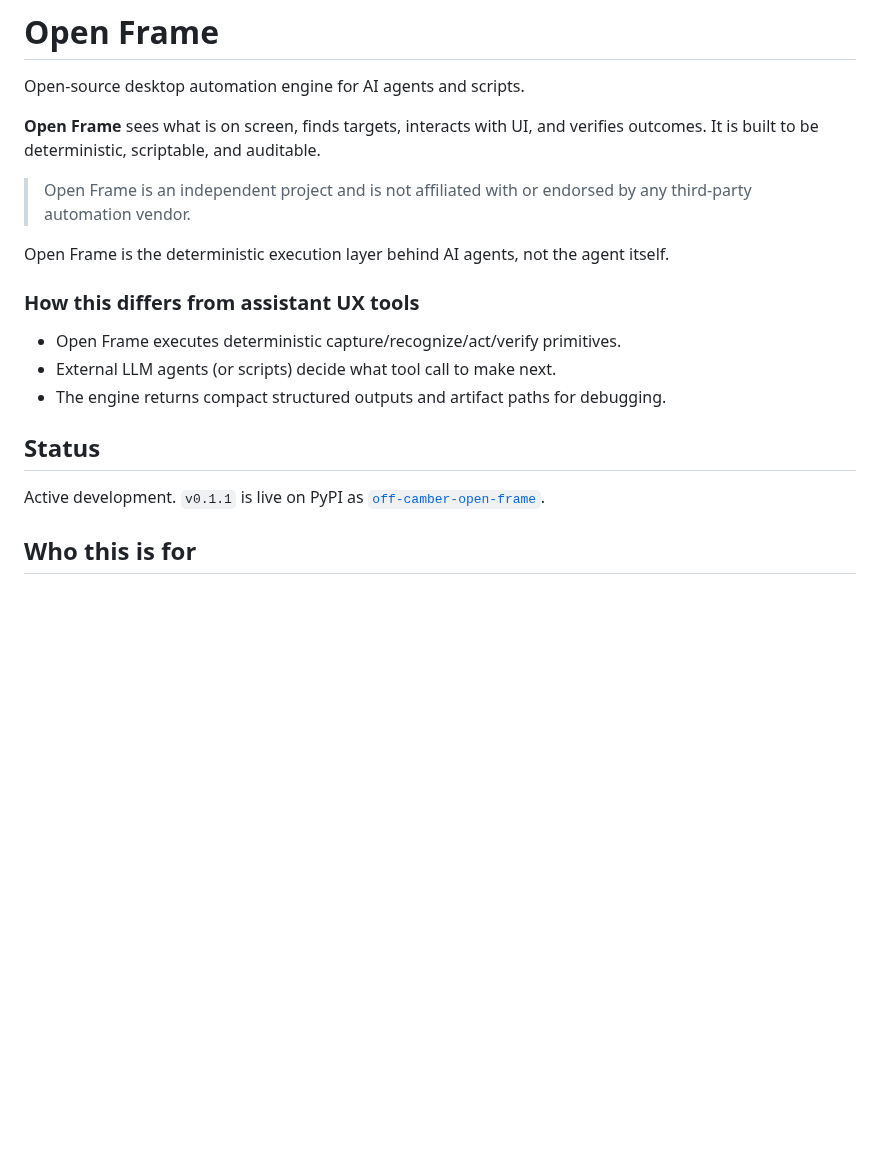
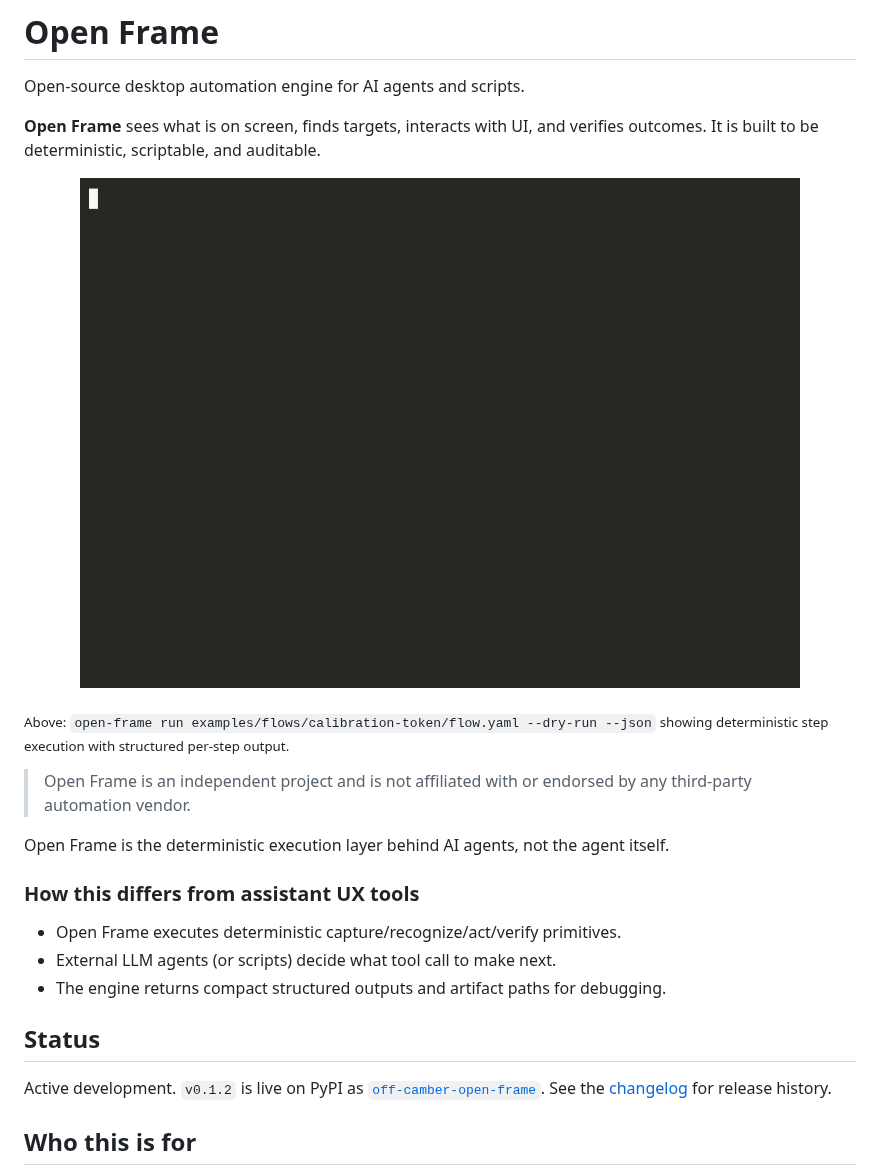
Before and after one commit to Off-Camber/open-frame, a Markdown page: README.md, the part around one of its changes. Drawn GitHub-style; pictures changed too: docs/assets/calibration.gif (added); blank space fills up the shorter version.

Commit message:
Add README hero with Open Frame logo and animated calibration cast. (#3)
Drops in a logo header, an asciinema-generated GIF showing the calibration flow's deterministic CLI output, and a regeneratable recorder script so the cast stays in sync with future CLI changes. Hides off-brand `branding/` working directory from the repo.

Co-authored-by: Cursor <cursoragent@cursor.com>

```diff
--- a/README.md
+++ b/README.md
@@ -3,6 +7,12 @@
 Open-source desktop automation engine for AI agents and scripts.
 
 **Open Frame** sees what is on screen, finds targets, interacts with UI, and verifies outcomes. It is built to be deterministic, scriptable, and auditable.
+
+<p align="center">
+  <img src="docs/assets/calibration.gif" alt="Open Frame calibration flow running" width="720" />
+</p>
+
+<sub>Above: <code>open-frame run examples/flows/calibration-token/flow.yaml --dry-run --json</code> showing deterministic step execution with structured per-step output.</sub>
 
 > Open Frame is an independent project and is not affiliated with or endorsed by any third-party automation vendor.
 
@@ -16,7 +26,7 @@ Open Frame is the deterministic execution layer behind AI agents, not the agent
 
 ## Status
 
-Active development. `v0.1.1` is live on PyPI as [`off-camber-open-frame`](https://pypi.org/project/off-camber-open-frame/).
+Active development. `v0.1.2` is live on PyPI as [`off-camber-open-frame`](https://pypi.org/project/off-camber-open-frame/). See the [changelog](CHANGELOG.md) for release history.
 
 ## Who this is for
 
```
Also changed, not shown: other parts of README.md (+4 -0 lines), docs/assets/open-frame-logo.png (added), 3 other files.
